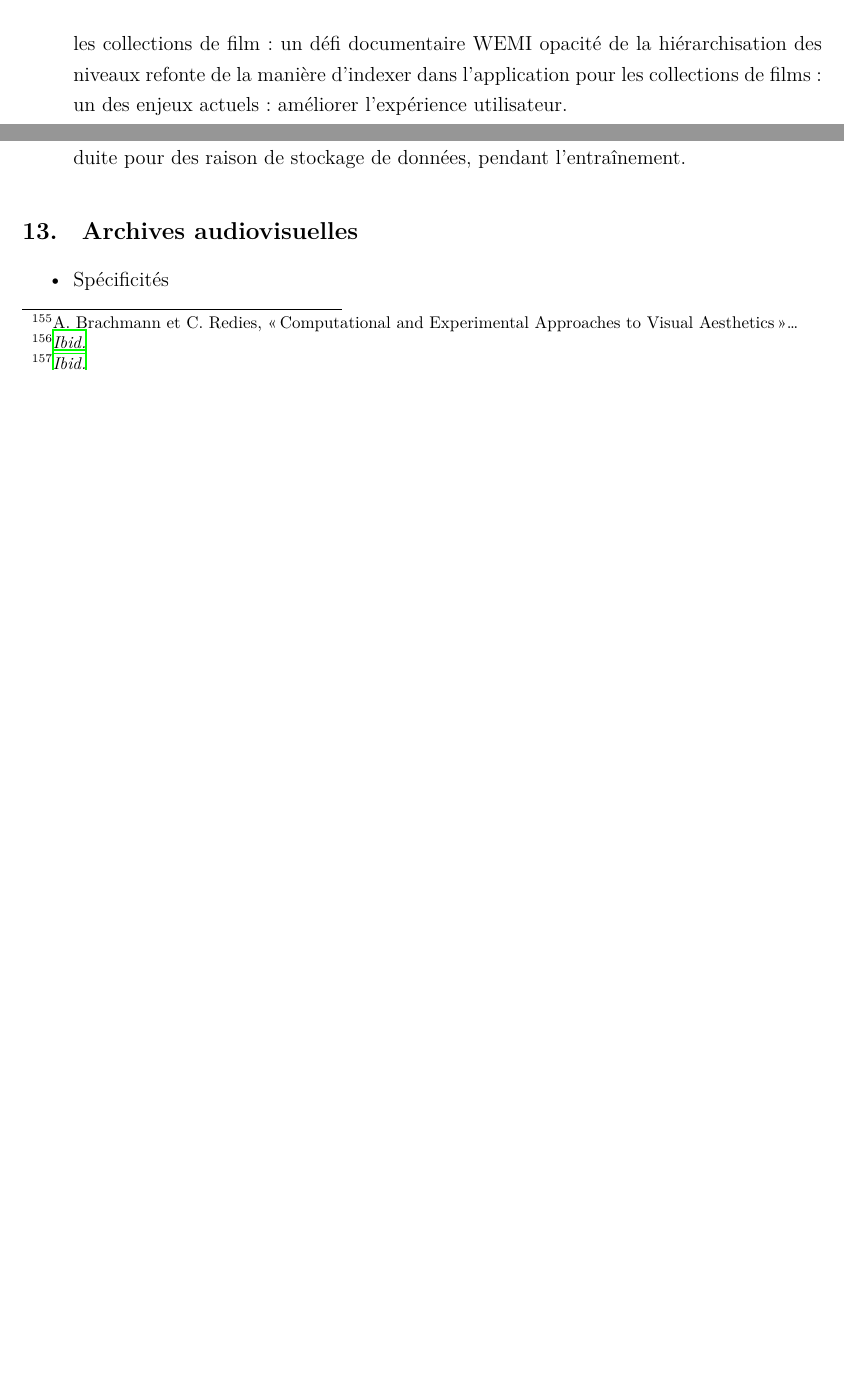
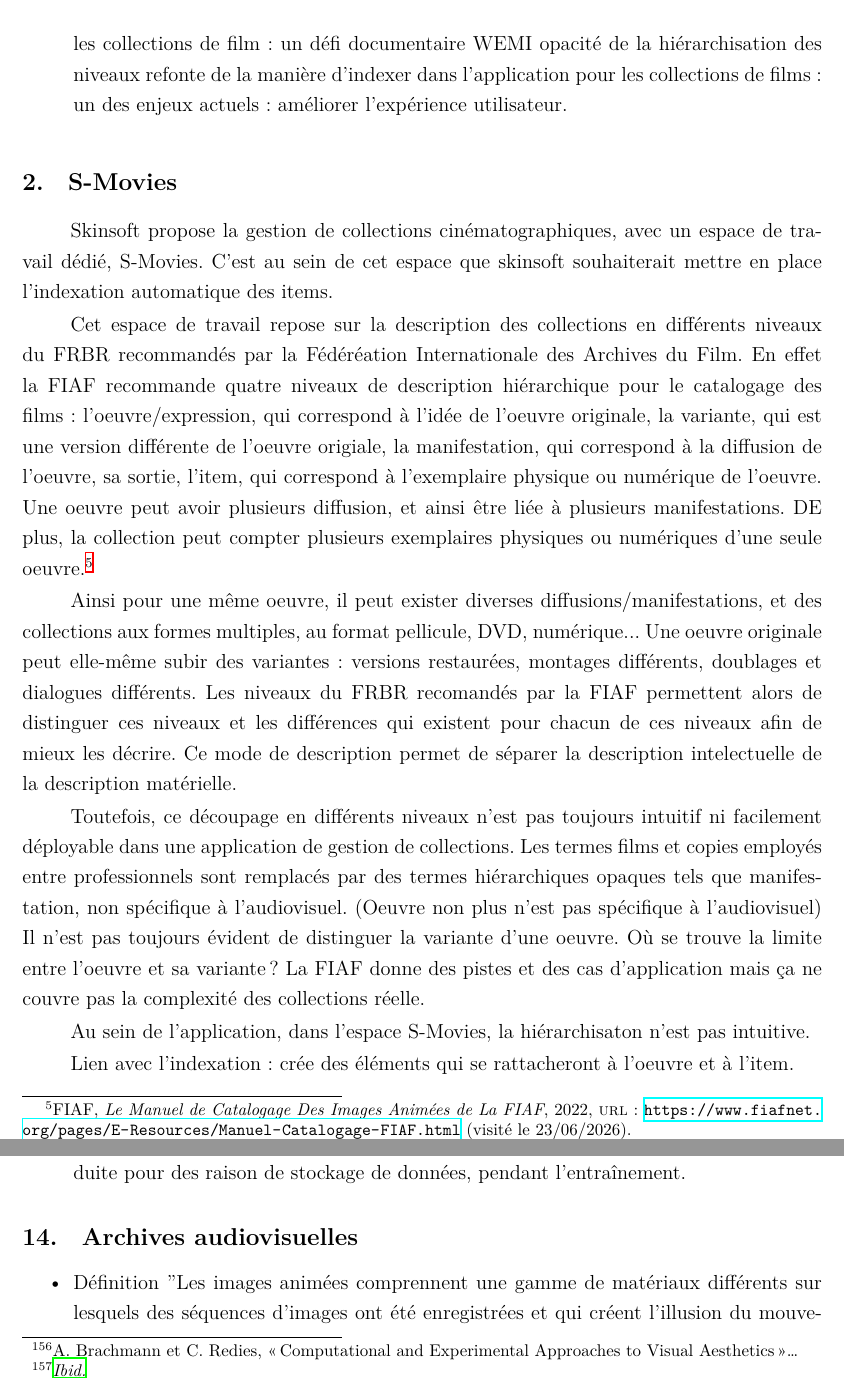
Before and after one commit to longclotilde00-del/memoire_ecriture, a LaTeX book (document_maitre (1).tex, which reads chapitres/archives_audiovisuelles.tex, chapitres/s_movies.tex): two parts of pages 8 and 39 of 72 before the commit and two parts of pages 8 and 40 of 74 after it, joined at a grey line, cut so that both start at the same text, the shorter picture padded with empty space. Compiled offline with XeLaTeX.

Commit message:
s movies

```diff
--- a/chapitres/archives_audiovisuelles.tex
+++ b/chapitres/archives_audiovisuelles.tex
@@ -2,6 +2,10 @@
 
 \begin{itemize}
 
+\item Définition
+"Les images animées comprennent une gamme de matériaux différents sur lesquels des séquences
+d'images ont été enregistrées et qui créent l'illusion du mouvement lorsqu'ils sont projetés, diffusés ou lus
+(à l'aide d'un projecteur, d'un téléviseur, d'un ordinateur, d’un logiciel ou de dispositifs équivalents). Ces images peuvent être accompagnées ou non de son. " \footcite{zotero-item-646}
 
 \item Spécificités
 
--- /dev/null
+++ b/chapitres/s_movies.tex
@@ -0,0 +1,14 @@
+\subsection{S-Movies}
+
+Skinsoft propose la gestion de collections cinématographiques, avec un espace de travail dédié, S-Movies. C'est au sein de cet espace que skinsoft souhaiterait mettre en place l'indexation automatique des items.
+
+Cet espace de travail repose sur la description des collections en différents niveaux du FRBR recommandés par la Fédéréation Internationale des Archives du Film. En effet la FIAF recommande quatre niveaux de description hiérarchique pour le catalogage des films : l'oeuvre/expression, qui correspond à l'idée de l'oeuvre originale, la variante, qui est une version différente de l'oeuvre origiale, la manifestation, qui correspond à la diffusion de l'oeuvre, sa sortie, l'item, qui correspond à l'exemplaire physique ou numérique de l'oeuvre. Une oeuvre peut avoir plusieurs diffusion, et ainsi être liée à plusieurs manifestations. DE plus, la collection peut compter plusieurs exemplaires physiques ou numériques d'une seule oeuvre. \footcite{zotero-item-646}
+
+Ainsi pour une même oeuvre, il peut exister diverses diffusions/manifestations, et des collections aux formes multiples, au format pellicule, DVD, numérique... Une oeuvre originale peut elle-même subir des variantes : versions restaurées, montages différents, doublages et dialogues différents. Les niveaux du FRBR recomandés par la FIAF permettent alors de distinguer ces niveaux et les différences qui existent pour chacun de ces niveaux afin de mieux les décrire. Ce mode de description permet de séparer la description intelectuelle de la description matérielle.
+
+Toutefois, ce découpage en différents niveaux n'est pas toujours intuitif ni facilement déployable dans une application de gestion de collections. Les termes films et copies employés entre professionnels sont remplacés par des termes hiérarchiques opaques tels que manifestation, non spécifique à l'audiovisuel. (Oeuvre non plus n'est pas spécifique à l'audiovisuel)
+Il n'est pas toujours évident de distinguer la variante d'une oeuvre. Où se trouve la limite entre l'oeuvre et sa variante ? La FIAF donne des pistes et des cas d'application mais ça ne couvre pas la complexité des collections réelle.
+
+Au sein de l'application, dans l'espace S-Movies, la hiérarchisaton n'est pas intuitive.
+
+Lien avec l'indexation : crée des éléments qui se rattacheront à l'oeuvre et à l'item.
```
Also changed, not shown: document_maitre (1).tex (+1 -0 lines), memoire_tnah.bib (+8 -0 lines), document_maitre (1).bbl, document_maitre (1).pdf, 8 other files.
